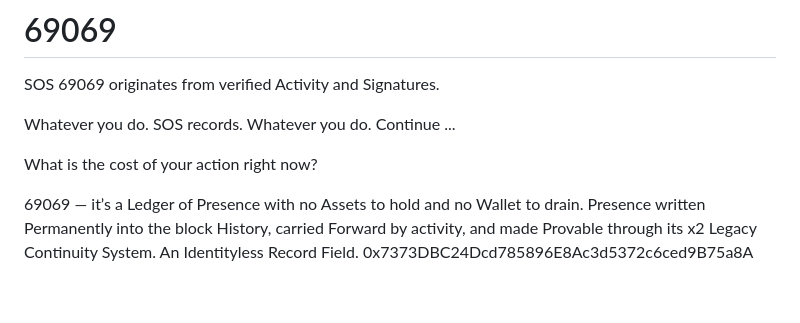
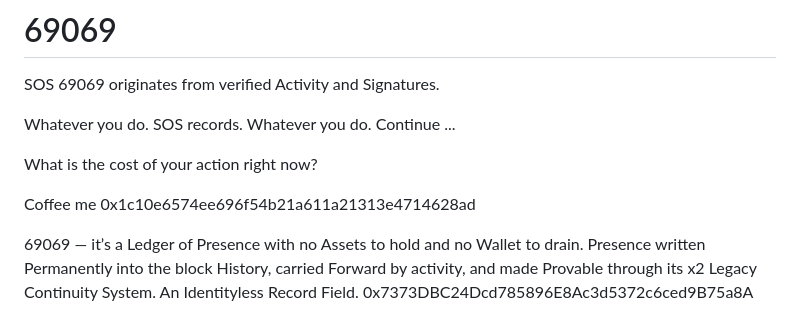
Before and after one commit to Taru8899/69069, a Markdown page: README.md, the part around the change. Drawn GitHub-style; blank space fills up the shorter version.

Commit message:
Add coffee donation address
Added a coffee donation address to the README.

```diff
--- a/README.md
+++ b/README.md
@@ -4,6 +4,8 @@ SOS 69069 originates from verified Activity and Signatures.
 Whatever you do. SOS records. Whatever you do. Continue ...
 
 What is the cost of your action right now?
+
+Coffee me 0x1c10e6574ee696f54b21a611a21313e4714628ad
 
 69069 — it’s a Ledger of Presence with no Assets to hold and no Wallet to drain. Presence written Permanently into the block History, carried Forward by activity, and made Provable through its x2 Legacy Continuity System. An Identityless Record Field. 0x7373DBC24Dcd785896E8Ac3d5372c6ced9B75a8A
 
```
